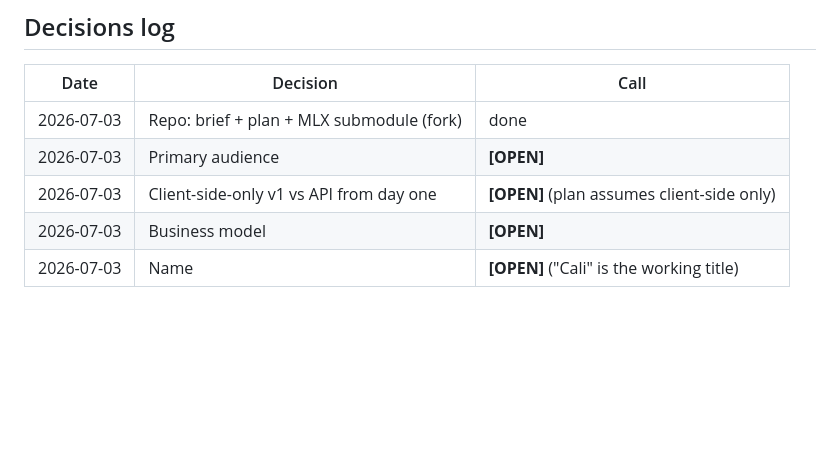
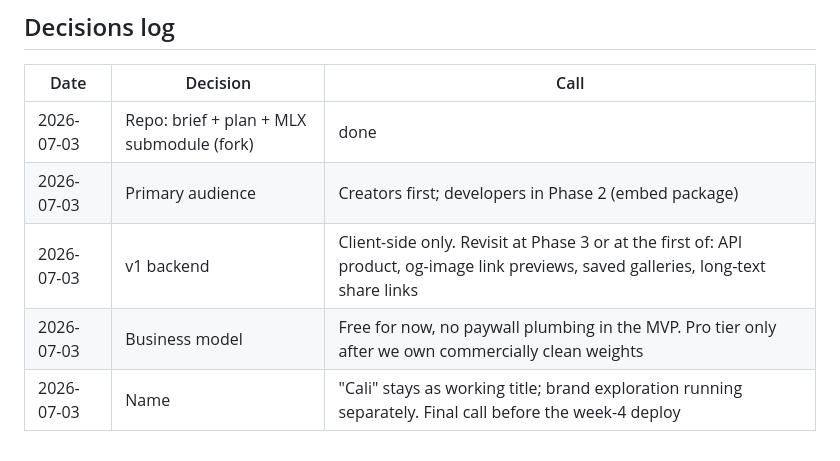
Before and after one commit to tmarkovski/longhand, a Markdown page: plan.md, the part around the change. GitHub-like rendering; blank space fills up the shorter version.

Commit message:
Lock v1 decisions: creators first, client-side only, free tier, Cali working title

```diff
--- a/plan.md
+++ b/plan.md
@@ -141,7 +141,7 @@ Details that matter:
 | Date | Decision | Call |
 |---|---|---|
 | 2026-07-03 | Repo: brief + plan + MLX submodule (fork) | done |
-| 2026-07-03 | Primary audience | **[OPEN]** |
-| 2026-07-03 | Client-side-only v1 vs API from day one | **[OPEN]** (plan assumes client-side only) |
-| 2026-07-03 | Business model | **[OPEN]** |
-| 2026-07-03 | Name | **[OPEN]** ("Cali" is the working title) |
+| 2026-07-03 | Primary audience | Creators first; developers in Phase 2 (embed package) |
+| 2026-07-03 | v1 backend | Client-side only. Revisit at Phase 3 or at the first of: API product, og-image link previews, saved galleries, long-text share links |
+| 2026-07-03 | Business model | Free for now, no paywall plumbing in the MVP. Pro tier only after we own commercially clean weights |
+| 2026-07-03 | Name | "Cali" stays as working title; brand exploration running separately. Final call before the week-4 deploy |
```
